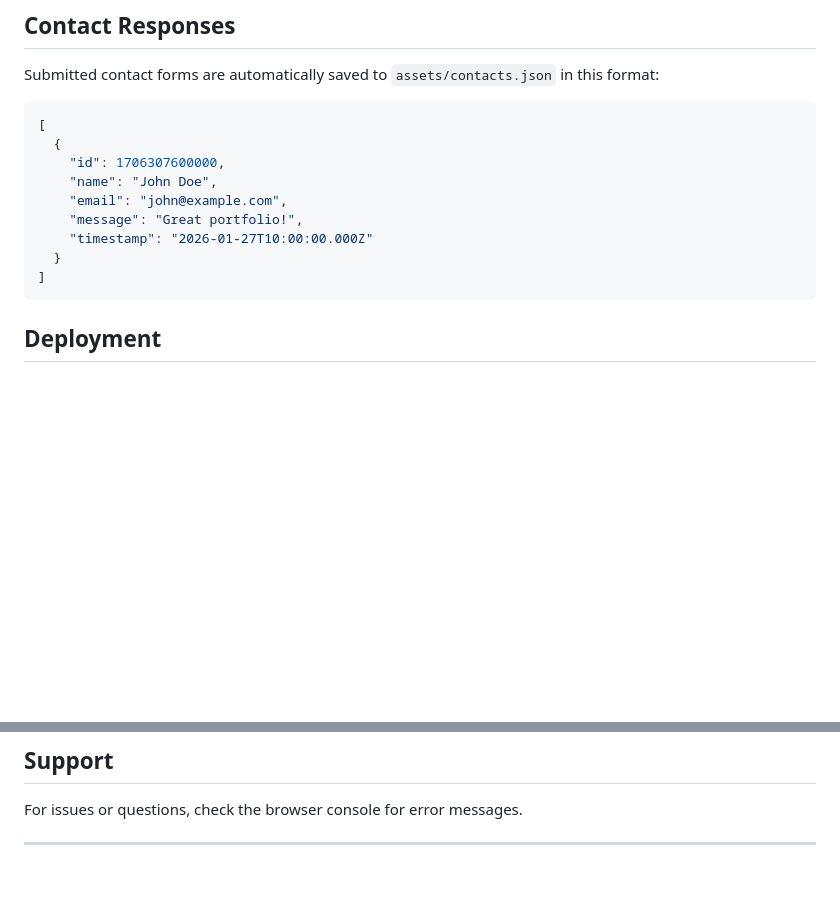
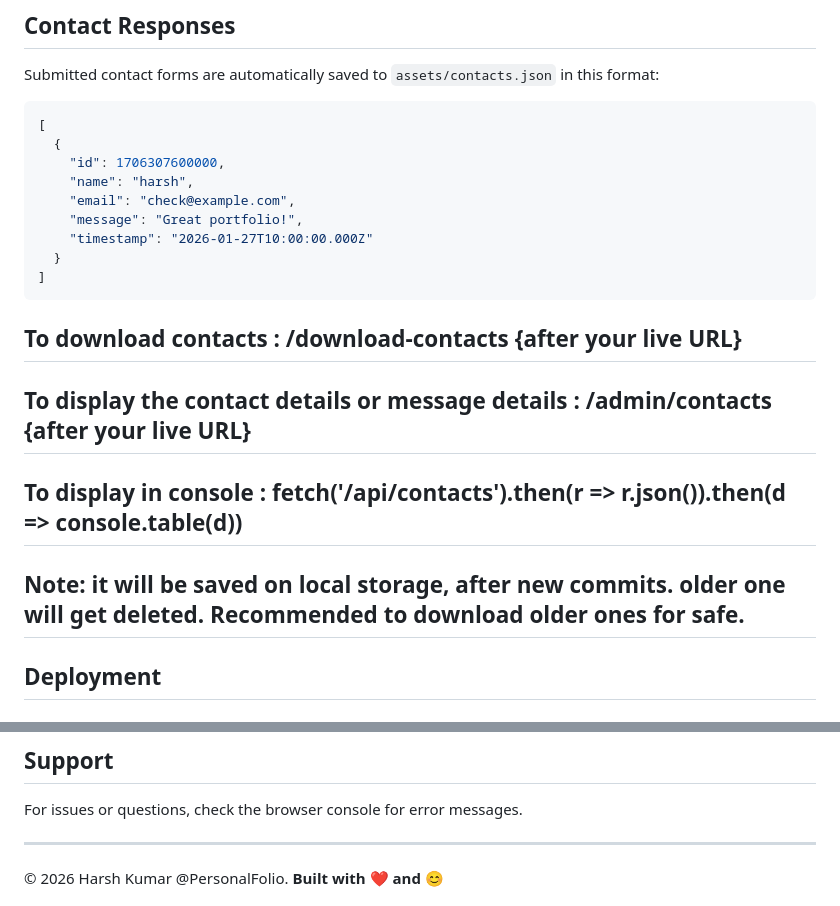
Before and after one commit to thegeekygamechanger/HarshKumar-personalfolio, a Markdown page: README.md, 2 parts joined by grey strips. Rendered like a GitHub page; blank space fills up the shorter version.

````diff
--- a/README.md
+++ b/README.md
@@ -114,13 +114,17 @@ Submitted contact forms are automatically saved to `assets/contacts.json` in thi
 [
   {
     "id": 1706307600000,
-    "name": "John Doe",
-    "email": "john@example.com",
+    "name": "harsh",
+    "email": "check@example.com",
     "message": "Great portfolio!",
     "timestamp": "2026-01-27T10:00:00.000Z"
   }
 ]
 ```
+## To download contacts : /download-contacts {after your live URL}
+## To display the contact details or message details  : /admin/contacts {after your live URL}
+## To display in console : fetch('/api/contacts').then(r => r.json()).then(d => console.table(d))
+## Note: it will be saved on local storage, after new commits. older one will get deleted. Recommended to download older ones for safe.
 
 ## Deployment
 
@@ -196,5 +200,5 @@ Personal portfolio - All rights reserved ©2026
 For issues or questions, check the browser console for error messages.
 
 ---
-
+© 2026 Harsh Kumar @PersonalFolio.
 **Built with ❤️ and 😊**
````
Also changed, not shown: other parts of README.md (+1 -1 lines).
